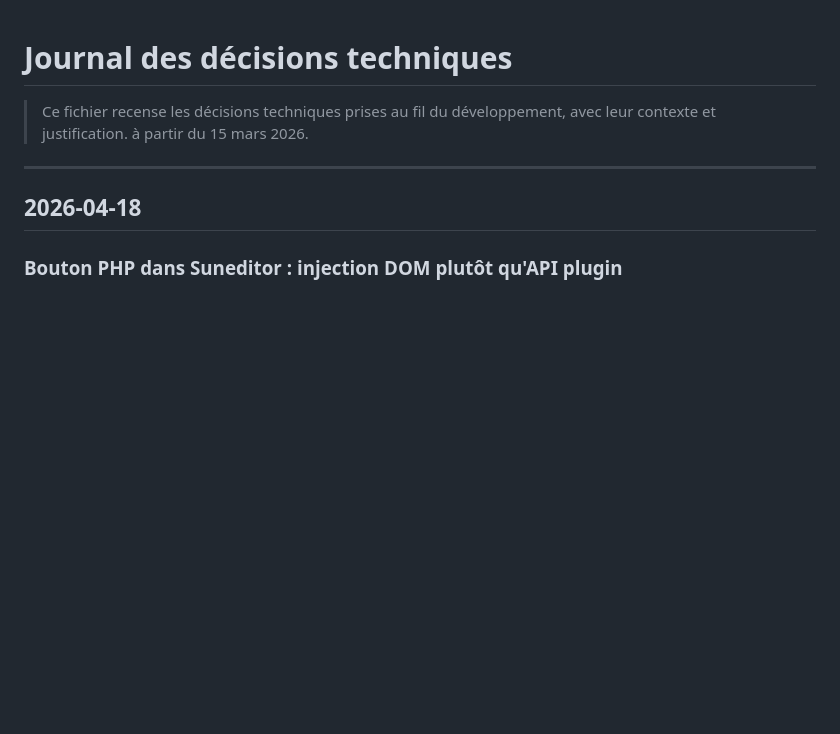
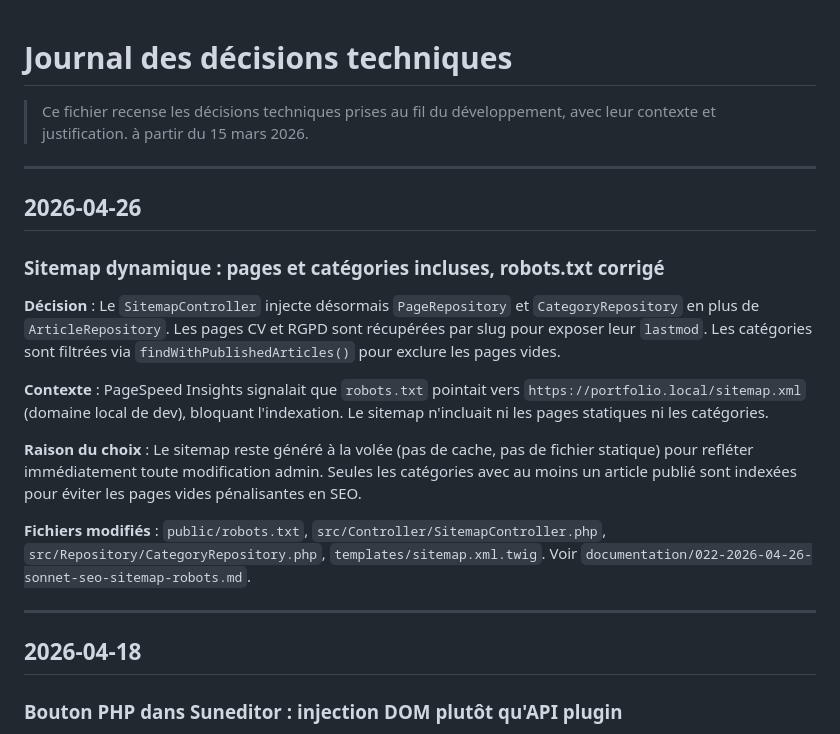
Before and after one commit to mikhawa/preprod-michaeljpitz, a Markdown page: documentation/journal-decisions.md, the part around the change. Rendered like a GitHub page; blank space fills up the shorter version.

Commit message:
Document first SEO action

```diff
--- a/documentation/journal-decisions.md
+++ b/documentation/journal-decisions.md
@@ -1,6 +1,19 @@
 # Journal des décisions techniques
 
 > Ce fichier recense les décisions techniques prises au fil du développement, avec leur contexte et justification. à partir du 15 mars 2026.
+
+---
+
+## 2026-04-26
+
+### Sitemap dynamique : pages et catégories incluses, robots.txt corrigé
+**Décision** : Le `SitemapController` injecte désormais `PageRepository` et `CategoryRepository` en plus de `ArticleRepository`. Les pages CV et RGPD sont récupérées par slug pour exposer leur `lastmod`. Les catégories sont filtrées via `findWithPublishedArticles()` pour exclure les pages vides.
+
+**Contexte** : PageSpeed Insights signalait que `robots.txt` pointait vers `https://portfolio.local/sitemap.xml` (domaine local de dev), bloquant l'indexation. Le sitemap n'incluait ni les pages statiques ni les catégories.
+
+**Raison du choix** : Le sitemap reste généré à la volée (pas de cache, pas de fichier statique) pour refléter immédiatement toute modification admin. Seules les catégories avec au moins un article publié sont indexées pour éviter les pages vides pénalisantes en SEO.
+
+**Fichiers modifiés** : `public/robots.txt`, `src/Controller/SitemapController.php`, `src/Repository/CategoryRepository.php`, `templates/sitemap.xml.twig`. Voir `documentation/022-2026-04-26-sonnet-seo-sitemap-robots.md`.
 
 ---
 
```
Also changed, not shown: documentation/022-2026-04-26-sonnet-seo-sitemap-robots.md (added, +78 -0 lines).
